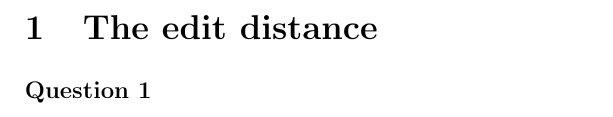
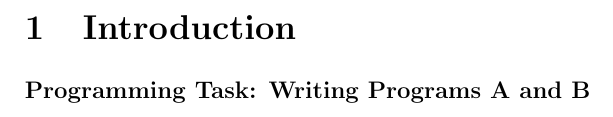
Before and after one commit to NeuralNacho/CATAM-7.5, a LaTeX document (Project Write-up/CATAM 7.5.tex): part of page 2 of 4, cut at the place of the change. Compiled offline with pdfLaTeX.

Commit message:
LaTeX changes

```diff
--- a/Project Write-up/CATAM 7.5.tex
+++ b/Project Write-up/CATAM 7.5.tex
@@ -41,13 +41,12 @@
 		\end{center}
 	\end{titlepage}
 
-\section{The edit distance}
+\section{Introduction}
 
-\subsubsection*{Question 1}
+\subsubsection*{Programming Task: Writing Programs A and B}
 
 
 
 
 \pagebreak
-\textbf{edit\textunderscore distance.py for question 2}\centering\label{question2}
-\lstinputlisting[language=Python]{C:/Users/angus/OneDrive/Documents/CATAM 9.3 Code/CATAM-9.3/edit_distance.py}
+\textbf{edit\textunderscore distance.py for question 2}\centering\label{question1}
```
Also changed, not shown: Project Write-up/CATAM 7.5.pdf (deleted), Project Write-up/CATAM 7.5.tex (3 more changed lines), 5 other files.
